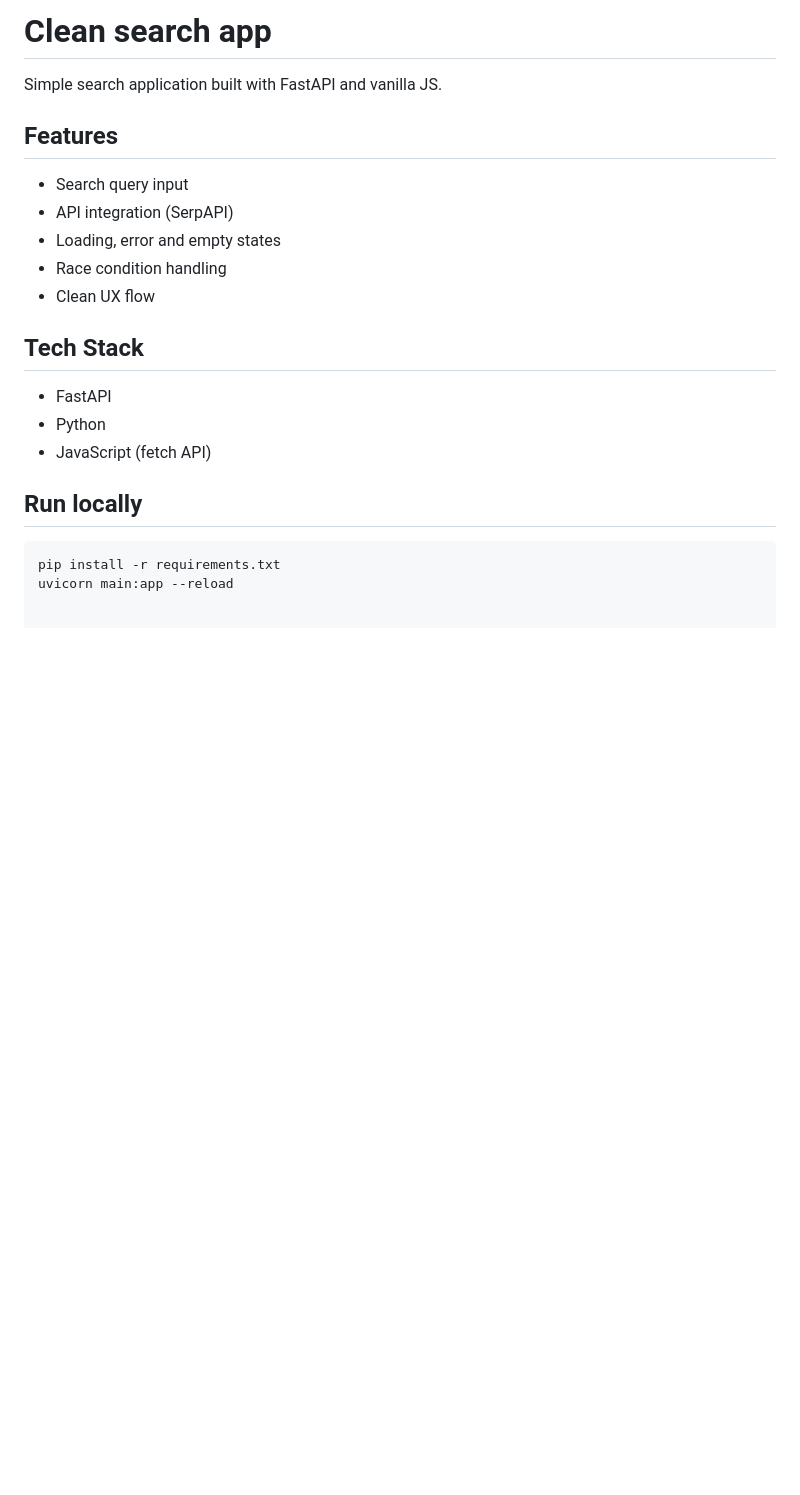
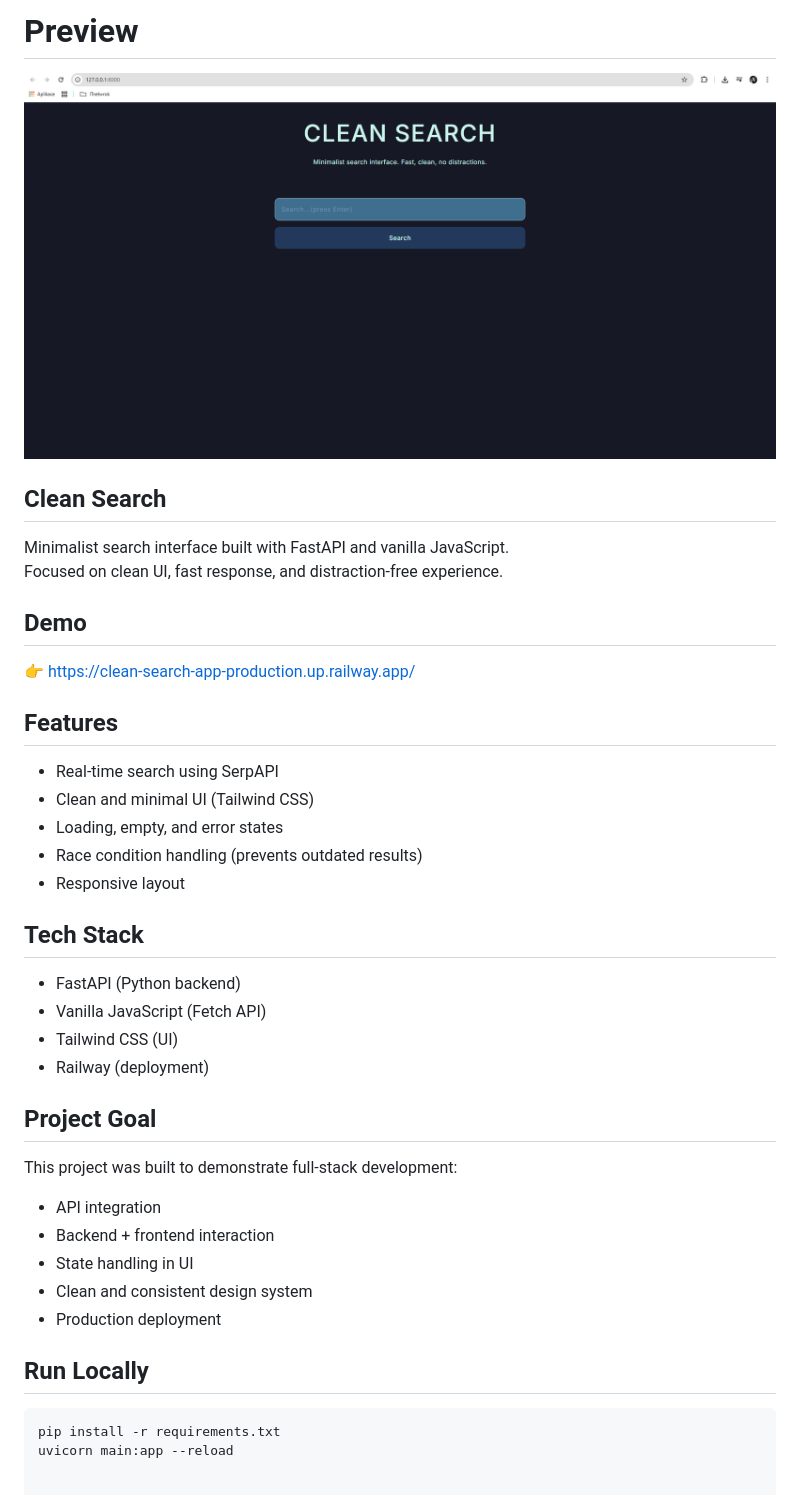
Before and after one commit to Pilsenhorn/Clean-search-app, a Markdown page: README.md, the part around the change. GitHub-like rendering; pictures changed too: assets/Clean search app.png (added); blank space fills up the shorter version.

````diff
--- a/README.md
+++ b/README.md
@@ -1,22 +1,42 @@
-# Clean search app
+# Preview
 
-Simple search application built with FastAPI and vanilla JS.
+![App Screenshot](./assets/Clean%20search%20app.png)
+
+## Clean Search
+
+Minimalist search interface built with FastAPI and vanilla JavaScript.
+Focused on clean UI, fast response, and distraction-free experience.
+
+## Demo
+
+👉 <https://clean-search-app-production.up.railway.app/>
 
 ## Features
 
-- Search query input
-- API integration (SerpAPI)
-- Loading, error and empty states
-- Race condition handling
-- Clean UX flow
+- Real-time search using SerpAPI
+- Clean and minimal UI (Tailwind CSS)
+- Loading, empty, and error states
+- Race condition handling (prevents outdated results)
+- Responsive layout
 
 ## Tech Stack
 
-- FastAPI
-- Python
-- JavaScript (fetch API)
+- FastAPI (Python backend)
+- Vanilla JavaScript (Fetch API)
+- Tailwind CSS (UI)
+- Railway (deployment)
 
-## Run locally
+## Project Goal
+
+This project was built to demonstrate full-stack development:
+
+- API integration
+- Backend + frontend interaction
+- State handling in UI
+- Clean and consistent design system
+- Production deployment
+
+## Run Locally
 
 ```bash
 pip install -r requirements.txt
````
Also changed, not shown: 1 other file.
